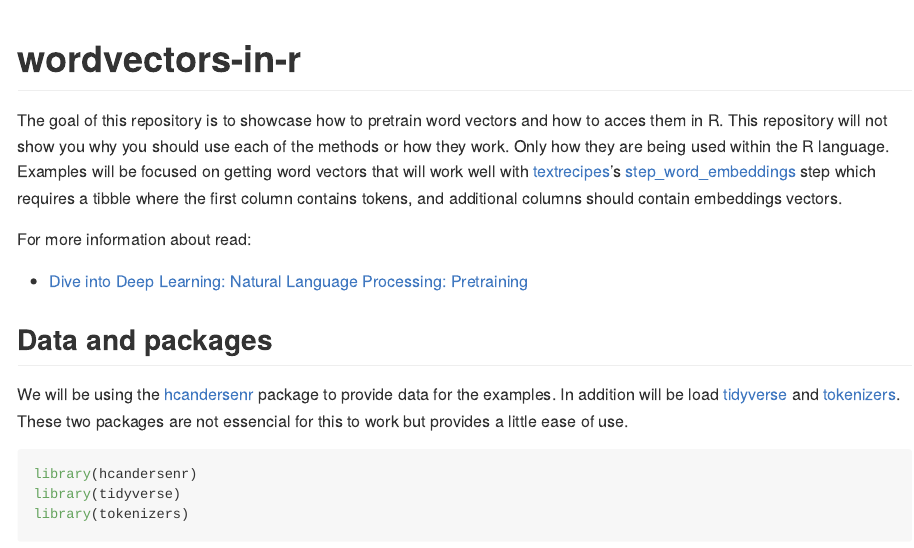
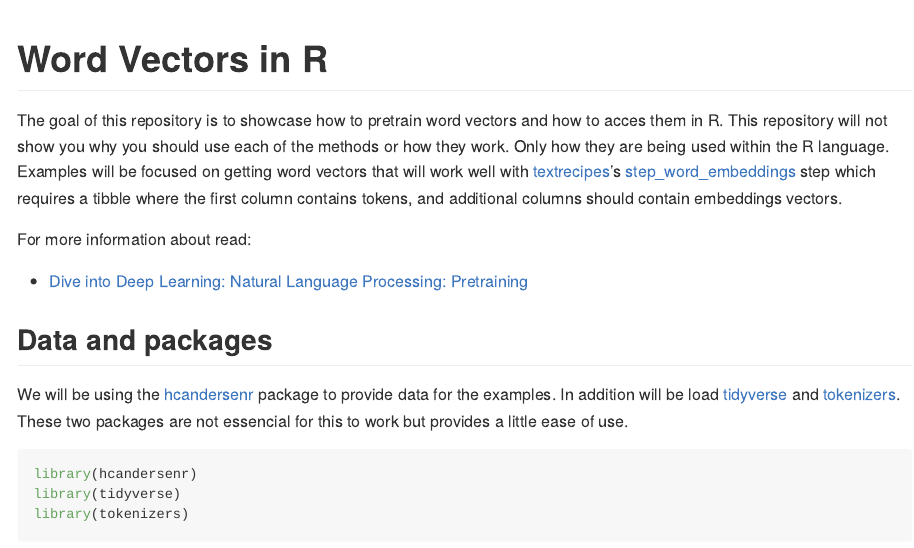
Before and after one commit to EmilHvitfeldt/wordvectors-in-r, an R Markdown document (README.Rmd): the page in a window 1100 px wide, from its top. The pictures show the output file README.md that the author committed with the source, drawn offline in the style of GitHub; long lines of code are wrapped.

Commit message:
update h1

````diff
--- a/README.Rmd
+++ b/README.Rmd
@@ -12,7 +12,7 @@ knitr::opts_chunk$set(
 )
 ```
 
-# wordvectors-in-r
+# Word Vectors in R
 
 <!-- badges: start -->
 <!-- badges: end -->
````
Also changed, not shown: README.md.
